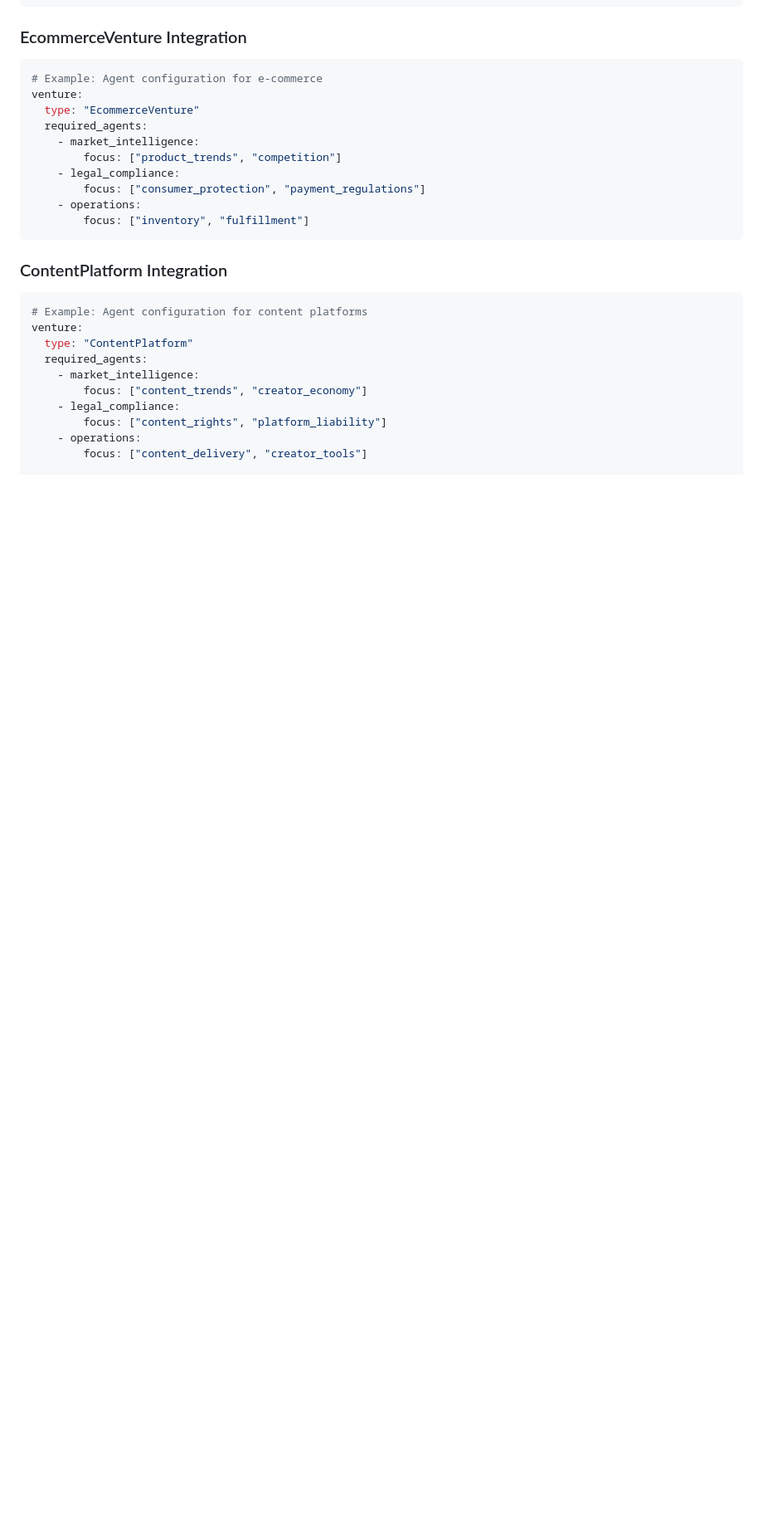
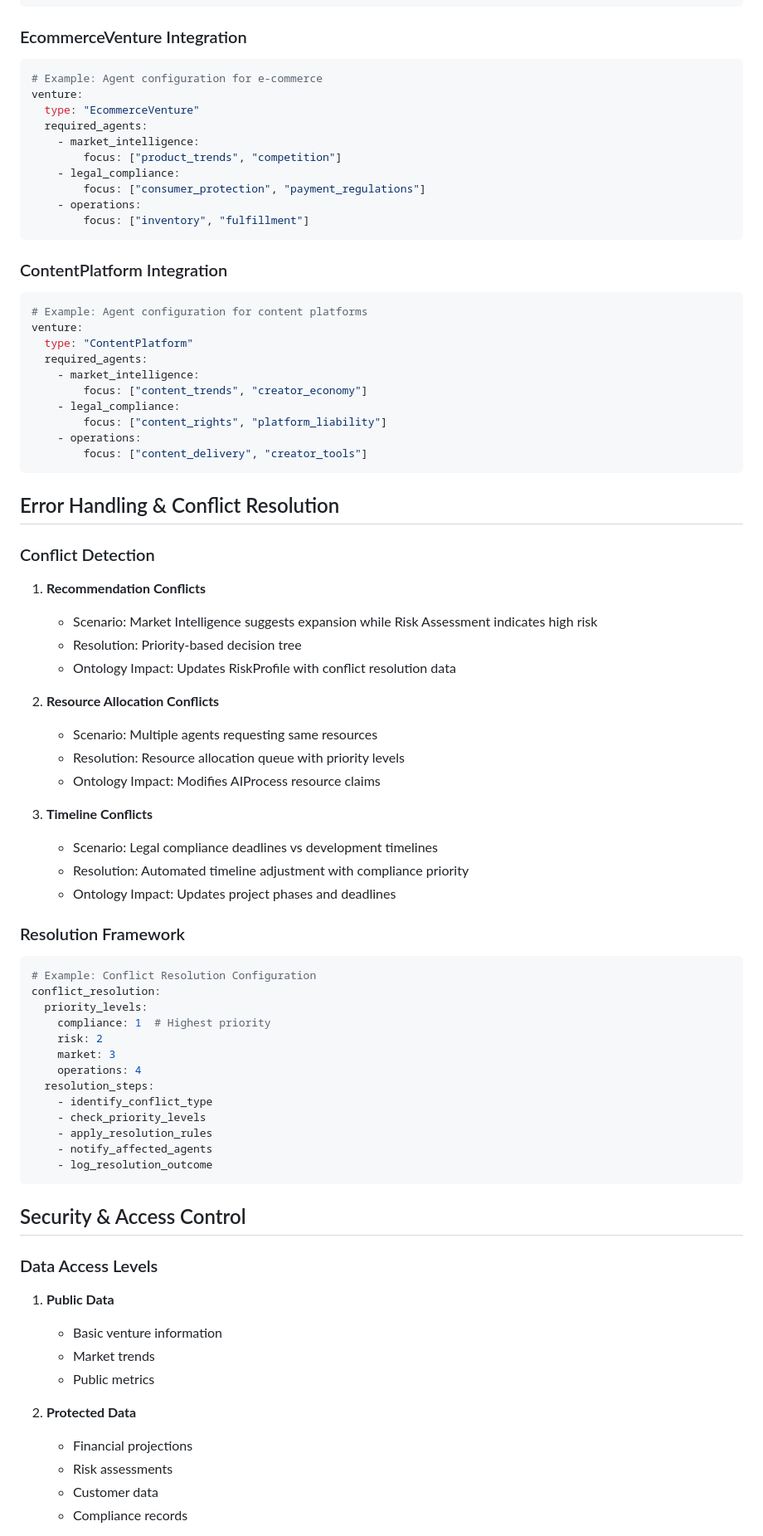
Before and after one commit to dababiyoda/WealthMachineIntelligence, a Markdown page: ai-integration/agent-architecture.md, the part around one of its changes. Shown at 83% size. Rendered like a GitHub page; blank space fills up the shorter version.

````diff
--- a/ai-integration/agent-architecture.md
+++ b/ai-integration/agent-architecture.md
@@ -225,3 +225,54 @@ venture:
         focus: ["content_rights", "platform_liability"]
     - operations:
         focus: ["content_delivery", "creator_tools"]
+```
+
+## Error Handling & Conflict Resolution
+
+### Conflict Detection
+1. **Recommendation Conflicts**
+   - Scenario: Market Intelligence suggests expansion while Risk Assessment indicates high risk
+   - Resolution: Priority-based decision tree
+   - Ontology Impact: Updates RiskProfile with conflict resolution data
+
+2. **Resource Allocation Conflicts**
+   - Scenario: Multiple agents requesting same resources
+   - Resolution: Resource allocation queue with priority levels
+   - Ontology Impact: Modifies AIProcess resource claims
+
+3. **Timeline Conflicts**
+   - Scenario: Legal compliance deadlines vs development timelines
+   - Resolution: Automated timeline adjustment with compliance priority
+   - Ontology Impact: Updates project phases and deadlines
+
+### Resolution Framework
+```yaml
+# Example: Conflict Resolution Configuration
+conflict_resolution:
+  priority_levels:
+    compliance: 1  # Highest priority
+    risk: 2
+    market: 3
+    operations: 4
+  resolution_steps:
+    - identify_conflict_type
+    - check_priority_levels
+    - apply_resolution_rules
+    - notify_affected_agents
+    - log_resolution_outcome
+```
+
+## Security & Access Control
+
+### Data Access Levels
+1. **Public Data**
+   - Basic venture information
+   - Market trends
+   - Public metrics
+
+2. **Protected Data**
+   - Financial projections
+   - Risk assessments
+   - Customer data
+   - Compliance records
+
````
Also changed, not shown: other parts of ai-integration/agent-architecture.md (+118 -0 lines).
